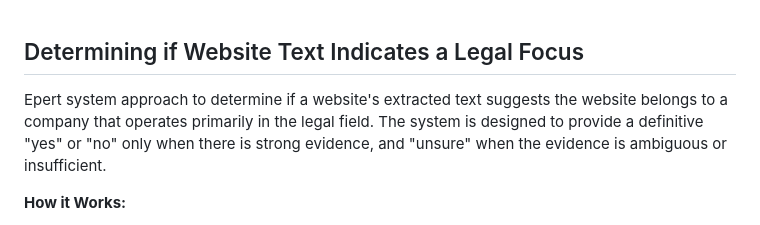
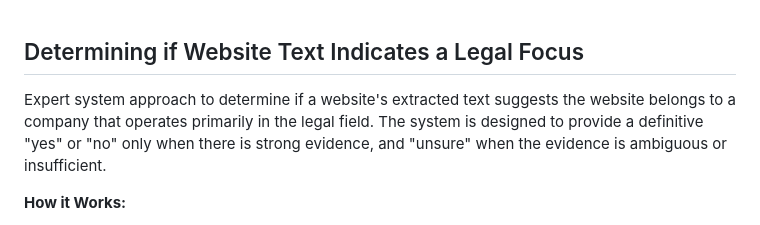
Before and after one commit to pohagan72/Prompt_Library, a Markdown page: Priv_Domain.md, the part around the change. Drawn GitHub-style.

```diff
--- a/Priv_Domain.md
+++ b/Priv_Domain.md
@@ -1,6 +1,6 @@
 ## Determining if Website Text Indicates a Legal Focus
 
-Epert system approach to determine if a website's extracted text suggests the website belongs to a company that operates primarily in the legal field. The system is designed to provide a definitive "yes" or "no" only when there is strong evidence, and "unsure" when the evidence is ambiguous or insufficient.
+Expert system approach to determine if a website's extracted text suggests the website belongs to a company that operates primarily in the legal field. The system is designed to provide a definitive "yes" or "no" only when there is strong evidence, and "unsure" when the evidence is ambiguous or insufficient.
 
 **How it Works:**
 
```
